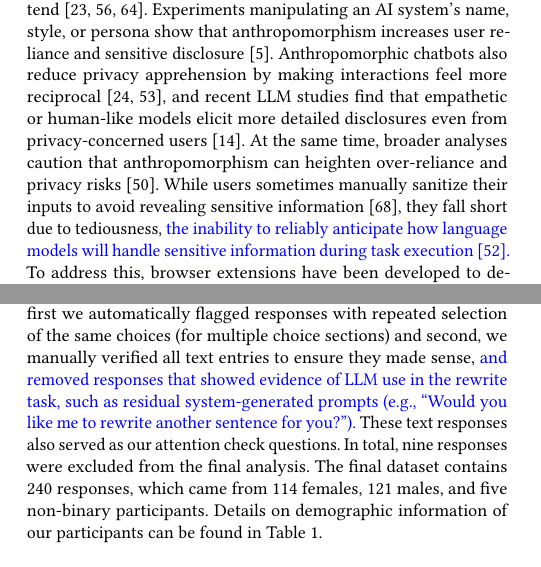
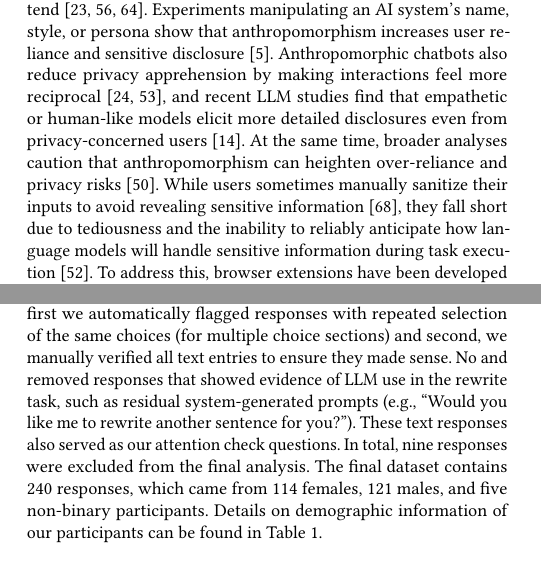
Before and after one commit to feamster/llm-inference-perceptions, a LaTeX paper (paper.tex, which reads sections/2_related_works.tex, sections/3_methods.tex): two parts of the columns of pages 2 and 3 of 17, joined at a grey line, cut so that both start at the same text. Compiled offline with pdfLaTeX.

Commit message:
Update on Overleaf.

```diff
--- a/sections/2_related_works.tex
+++ b/sections/2_related_works.tex
@@ -12,7 +12,7 @@ Both memorization and prompt hacking techniques have been extensively leveraged
 \label{sec:rel_attribute_inference}
 Beyond memorization and PII extraction, recent research has shown that LLMs' inference capabilities can be leveraged to infer personal attributes (e.g., location, age, income, sex) from texts~\cite{staab2024beyond}. While author profiling or private attribute predictions from digital records has been a long-standing area of classical natural language processing (NLP) research~\cite{estival2007author, kosinski2013private}, LLMs help improve accuracy and conduct inference at scale~\cite{weidinger2021ethical, brewster2023chatgpt}. Also, LLM's multi-modal capabilities further extend the attribute inference to even images~\cite{tomekcce2024private}.
 
-Online self-disclosures, while being rewarding in social media interactions, contribute to these personal attribute inferences~\cite{dou-etal-2024-reducing}. These (unintended) personal or sensitive disclosures have also been observed in the context of conversational agents~\cite{mireshghallah2024trust,zhang2024s}. LLMs' ability to employ persuasive strategies and exhibit anthropomorphic characteristics increases user trust~\cite{cohn2024believing} and the likelihood that users will disclose more personal information than they intend~\cite{ischen2019privacy,stock2023tell, zhan2025malicious}. Experiments manipulating an AI system’s name, style, or persona show that anthropomorphism increases user reliance and sensitive disclosure~\cite{bi2023create}. Anthropomorphic chatbots also reduce privacy apprehension by making interactions feel more reciprocal~\cite{shim2024unveiling, jo2024understanding}, and recent LLM studies find that empathetic or human-like models elicit more detailed disclosures even from privacy-concerned users~\cite{choi2025privacy}. At the same time, broader analyses caution that anthropomorphism can heighten over-reliance and privacy risks~\cite{peter2025benefits}. While users sometimes manually sanitize their inputs to avoid revealing sensitive information~\cite{zhang2024s}, they fall short due to tediousness, \add{the inability to reliably anticipate how language models will handle sensitive information during task execution~\cite{shao2024privacylens}.} To address this, browser extensions have been developed to detect and highlight potential personal information disclosures, so that users can redact or abstract these before sending their messages~\cite{rescriber, chen2025clear}. While such sanitizer solutions help prevent explicit disclosures in the text (e.g., person names, city names), they are not very effective against implicit disclosures~\cite{synthpai} (e.g., inferring city name from unique landmarks), as we also show later in this work.
+Online self-disclosures, while being rewarding in social media interactions, contribute to these personal attribute inferences~\cite{dou-etal-2024-reducing}. These (unintended) personal or sensitive disclosures have also been observed in the context of conversational agents~\cite{mireshghallah2024trust,zhang2024s}. LLMs' ability to employ persuasive strategies and exhibit anthropomorphic characteristics increases user trust~\cite{cohn2024believing} and the likelihood that users will disclose more personal information than they intend~\cite{ischen2019privacy,stock2023tell, zhan2025malicious}. Experiments manipulating an AI system’s name, style, or persona show that anthropomorphism increases user reliance and sensitive disclosure~\cite{bi2023create}. Anthropomorphic chatbots also reduce privacy apprehension by making interactions feel more reciprocal~\cite{shim2024unveiling, jo2024understanding}, and recent LLM studies find that empathetic or human-like models elicit more detailed disclosures even from privacy-concerned users~\cite{choi2025privacy}. At the same time, broader analyses caution that anthropomorphism can heighten over-reliance and privacy risks~\cite{peter2025benefits}. While users sometimes manually sanitize their inputs to avoid revealing sensitive information~\cite{zhang2024s}, they fall short due to tediousness and the inability to reliably anticipate how language models will handle sensitive information during task execution~\cite{shao2024privacylens}. To address this, browser extensions have been developed to detect and highlight potential personal information disclosures, so that users can redact or abstract these before sending their messages~\cite{rescriber, chen2025clear}. While such sanitizer solutions help prevent explicit disclosures in the text (e.g., person names, city names), they are not very effective against implicit disclosures~\cite{synthpai} (e.g., inferring city name from unique landmarks), as we also show later in this work.
 
 Current work specifically focuses on implicit private attribute inference from text inputs. There is a lack of available real-world datasets for LLM attribute inference and defense research~\cite{staab2024beyond}. %, as prior publications do not release their datasets due to privacy concerns.
 This has motivated some to generate synthetic datasets, such as SynthPAI~\cite{synthpai}, which we also utilize in our research.
--- a/sections/3_methods.tex
+++ b/sections/3_methods.tex
@@ -2,7 +2,7 @@
 To study our research questions, we designed a survey to collect user perceptions towards private attribute inference. Our institution's Institutional Review Board (IRB) approved this study, and all participants provided informed consent prior to participation. None of the participants contacted the IRB at the provided email address to request withdrawal from the study or data deletion.
 
 \subsection{Recruitment and Participants}
-We recruited participants through Prolific\footnote{https://www.prolific.com}, a crowd-sourcing platform for research studies, in June and July 2025. We required participants to be over 18, fluent in English, and residing in the United States. Except for requesting a balanced gender sample, we did not set any criteria in Prolific for other demographic factors. The survey took about 20 minutes to complete, and we compensated participants \$6 upon completion, resulting in an average compensation of \$18/hour. We conducted two checks to ensure data quality; first we automatically flagged responses with repeated selection of the same choices (for multiple choice sections) and second, we manually verified all text entries to ensure they made sense, \add{and removed responses that showed evidence of LLM use in the rewrite task, such as residual system-generated prompts (e.g., ``Would you like me to rewrite another sentence for you?'').} These text responses also served as our attention check questions. In total, nine responses were excluded from the final analysis. The final dataset contains 240 responses, which came from 114 females, 121 males, and five non-binary participants. Details on demographic information of our participants can be found in Table~\ref{table:demographic}.
+We recruited participants through Prolific\footnote{https://www.prolific.com}, a crowd-sourcing platform for research studies, in June and July 2025. We required participants to be over 18, fluent in English, and residing in the United States. Except for requesting a balanced gender sample, we did not set any criteria in Prolific for other demographic factors. The survey took about 20 minutes to complete, and we compensated participants \$6 upon completion, resulting in an average compensation of \$18/hour. We conducted two checks to ensure data quality; first we automatically flagged responses with repeated selection of the same choices (for multiple choice sections) and second, we manually verified all text entries to ensure they made sense. No  and removed responses that showed evidence of LLM use in the rewrite task, such as residual system-generated prompts (e.g., ``Would you like me to rewrite another sentence for you?''). These text responses also served as our attention check questions. In total, nine responses were excluded from the final analysis. The final dataset contains 240 responses, which came from 114 females, 121 males, and five non-binary participants. Details on demographic information of our participants can be found in Table~\ref{table:demographic}.
 
 \input{tables/demographics}
 
```
Also changed, not shown: sections/7_ack.tex (+1 -1 lines).
